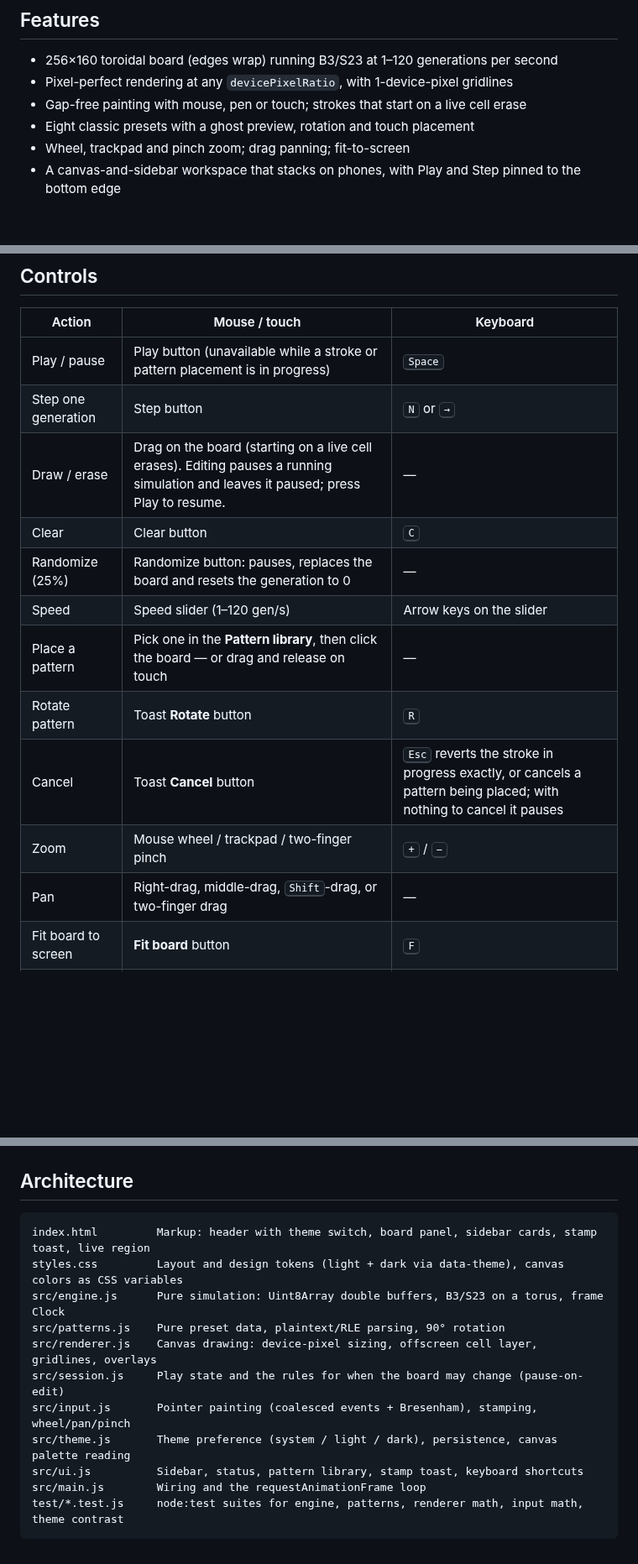
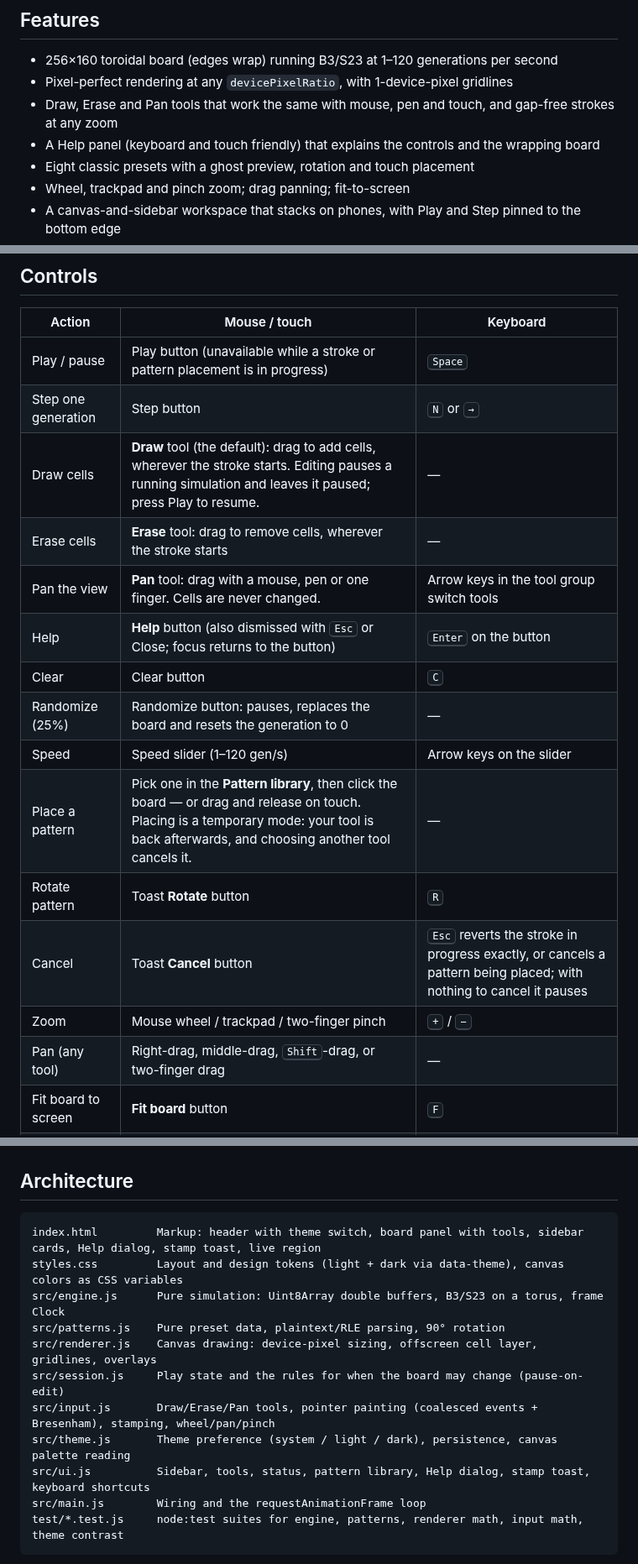
Before and after one commit to Virat2218/conways-game-of-life, a Markdown page: README.md, 3 parts joined by grey strips. Shown at 84% size. Rendered like a GitHub page; blank space fills up the shorter version.

Commit message:
docs: document the tools and Help, add screenshots
Refs #27

Co-Authored-By: Claude Sonnet 5.5 <noreply@anthropic.com>
Claude-Session: https://claude.ai/code/session_01PhiPStMfn6ksTk8v5rykvj

````diff
--- a/README.md
+++ b/README.md
@@ -12,7 +12,8 @@ A fast, crisp, touch-friendly Game of Life in vanilla JavaScript — native ES m
 
 - 256×160 toroidal board (edges wrap) running B3/S23 at 1–120 generations per second
 - Pixel-perfect rendering at any `devicePixelRatio`, with 1-device-pixel gridlines
-- Gap-free painting with mouse, pen or touch; strokes that start on a live cell erase
+- Draw, Erase and Pan tools that work the same with mouse, pen and touch, and gap-free strokes at any zoom
+- A Help panel (keyboard and touch friendly) that explains the controls and the wrapping board
 - Eight classic presets with a ghost preview, rotation and touch placement
 - Wheel, trackpad and pinch zoom; drag panning; fit-to-screen
 - A canvas-and-sidebar workspace that stacks on phones, with Play and Step pinned to the bottom edge
@@ -25,15 +26,18 @@ A fast, crisp, touch-friendly Game of Life in vanilla JavaScript — native ES m
 | --- | --- | --- |
 | Play / pause | Play button (unavailable while a stroke or pattern placement is in progress) | <kbd>Space</kbd> |
 | Step one generation | Step button | <kbd>N</kbd> or <kbd>→</kbd> |
-| Draw / erase | Drag on the board (starting on a live cell erases). Editing pauses a running simulation and leaves it paused; press Play to resume. | — |
+| Draw cells | **Draw** tool (the default): drag to add cells, wherever the stroke starts. Editing pauses a running simulation and leaves it paused; press Play to resume. | — |
+| Erase cells | **Erase** tool: drag to remove cells, wherever the stroke starts | — |
+| Pan the view | **Pan** tool: drag with a mouse, pen or one finger. Cells are never changed. | Arrow keys in the tool group switch tools |
+| Help | **Help** button (also dismissed with <kbd>Esc</kbd> or Close; focus returns to the button) | <kbd>Enter</kbd> on the button |
 | Clear | Clear button | <kbd>C</kbd> |
 | Randomize (25%) | Randomize button: pauses, replaces the board and resets the generation to 0 | — |
 | Speed | Speed slider (1–120 gen/s) | Arrow keys on the slider |
-| Place a pattern | Pick one in the **Pattern library**, then click the board — or drag and release on touch | — |
+| Place a pattern | Pick one in the **Pattern library**, then click the board — or drag and release on touch. Placing is a temporary mode: your tool is back afterwards, and choosing another tool cancels it. | — |
 | Rotate pattern | Toast **Rotate** button | <kbd>R</kbd> |
 | Cancel | Toast **Cancel** button | <kbd>Esc</kbd> reverts the stroke in progress exactly, or cancels a pattern being placed; with nothing to cancel it pauses |
 | Zoom | Mouse wheel / trackpad / two-finger pinch | <kbd>+</kbd> / <kbd>−</kbd> |
-| Pan | Right-drag, middle-drag, <kbd>Shift</kbd>-drag, or two-finger drag | — |
+| Pan (any tool) | Right-drag, middle-drag, <kbd>Shift</kbd>-drag, or two-finger drag | — |
 | Fit board to screen | **Fit board** button | <kbd>F</kbd> |
 | Theme | **Light / Dark / System** switch in the header. System follows your OS until you choose Light or Dark; your choice is kept in this browser. | Arrow keys inside the switch |
 
@@ -55,15 +59,15 @@ node --test
 ## Architecture
 
 ```
-index.html         Markup: header with theme switch, board panel, sidebar cards, stamp toast, live region
+index.html         Markup: header with theme switch, board panel with tools, sidebar cards, Help dialog, stamp toast, live region
 styles.css         Layout and design tokens (light + dark via data-theme), canvas colors as CSS variables
 src/engine.js      Pure simulation: Uint8Array double buffers, B3/S23 on a torus, frame Clock
 src/patterns.js    Pure preset data, plaintext/RLE parsing, 90° rotation
 src/renderer.js    Canvas drawing: device-pixel sizing, offscreen cell layer, gridlines, overlays
 src/session.js     Play state and the rules for when the board may change (pause-on-edit)
-src/input.js       Pointer painting (coalesced events + Bresenham), stamping, wheel/pan/pinch
+src/input.js       Draw/Erase/Pan tools, pointer painting (coalesced events + Bresenham), stamping, wheel/pan/pinch
 src/theme.js       Theme preference (system / light / dark), persistence, canvas palette reading
-src/ui.js          Sidebar, status, pattern library, stamp toast, keyboard shortcuts
+src/ui.js          Sidebar, tools, status, pattern library, Help dialog, stamp toast, keyboard shortcuts
 src/main.js        Wiring and the requestAnimationFrame loop
 test/*.test.js     node:test suites for engine, patterns, renderer math, input math, theme contrast
 ```
````
Also changed, not shown: CHANGELOG.md (+2 -0 lines), docs/screenshots/27-erase-desktop-light.png (added), docs/screenshots/27-help-desktop-dark.png (added), docs/screenshots/27-help-mobile-light.png (added), docs/screenshots/27-placing-desktop-dark.png (added), docs/screenshots/27-tools-mobile-light.png (added).
